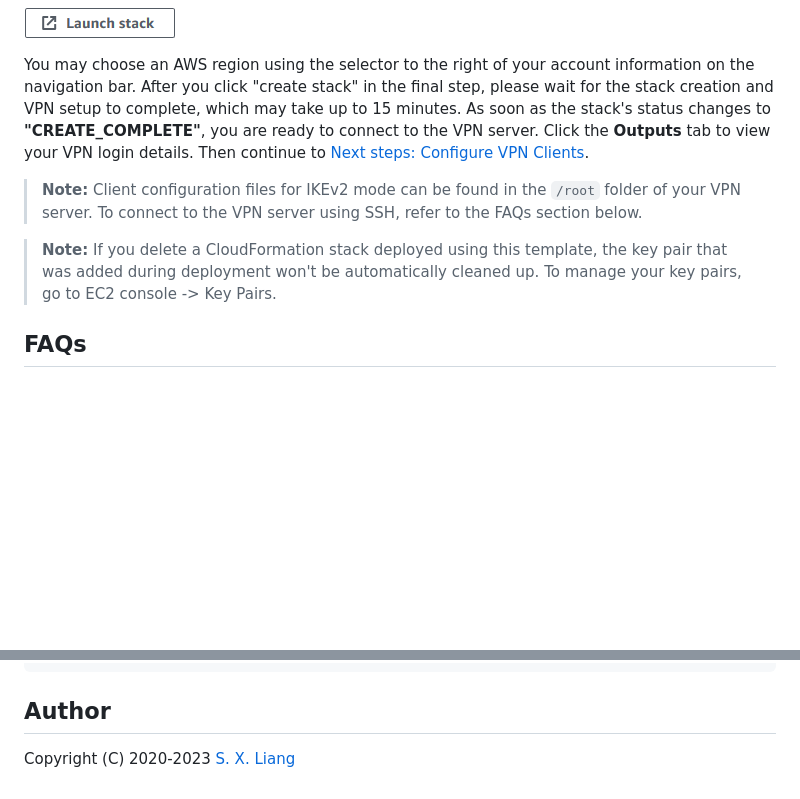
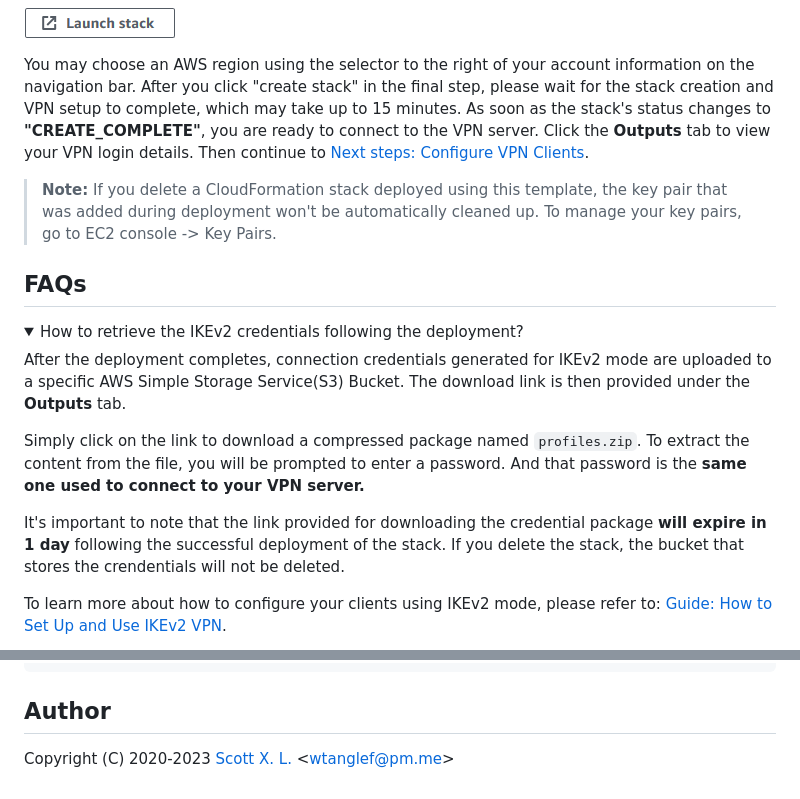
Before and after one commit to hwdsl2/setup-ipsec-vpn, a Markdown page: aws/README.md, 2 parts joined by grey strips. Drawn GitHub-style; folded sections open; blank space fills up the shorter version.

```diff
--- a/aws/README.md
+++ b/aws/README.md
@@ -39,8 +39,20 @@ Click the icon below to start:
 
 You may choose an AWS region using the selector to the right of your account information on the navigation bar. After you click "create stack" in the final step, please wait for the stack creation and VPN setup to complete, which may take up to 15 minutes. As soon as the stack's status changes to **"CREATE_COMPLETE"**, you are ready to connect to the VPN server. Click the **Outputs** tab to view your VPN login details. Then continue to [Next steps: Configure VPN Clients](../README.md#next-steps).
 
-> **Note:** Client configuration files for IKEv2 mode can be found in the `/root` folder of your VPN server. To connect to the VPN server using SSH, refer to the FAQs section below.
-
 > **Note:** If you delete a CloudFormation stack deployed using this template, the key pair that was added during deployment won't be automatically cleaned up. To manage your key pairs, go to EC2 console -> Key Pairs.
 
 ## FAQs
+
+<details>
+<summary>
+How to retrieve the IKEv2 credentials following the deployment?
+</summary>
+
+After the deployment completes, connection credentials generated for IKEv2 mode are uploaded to a specific AWS Simple Storage Service(S3) Bucket. The download link is then provided under the **Outputs** tab.
+
+Simply click on the link to download a compressed package named `profiles.zip`. To extract the content from the file, you will be prompted to enter a password. And that password is the **same one used to connect to your VPN server.**
+
+It's important to note that the link provided for downloading the credential package **will expire in 1 day** following the successful deployment of the stack. If you delete the stack, the bucket that stores the crendentials will not be deleted.
+
+To learn more about how to configure your clients using IKEv2 mode, please refer to: [Guide: How to Set Up and Use IKEv2 VPN](../docs/ikev2-howto.md#configure-ikev2-vpn-vlients).
+
@@ -85,4 +100,4 @@ $ ssh -i path/to/your/key-file.pem instance-username@instance-ip-address
 
 ## Author
 
-Copyright (C) 2020-2023 [S. X. Liang](https://github.com/scottpedia)
+Copyright (C) 2020-2023 [Scott X. L.](https://github.com/scottpedia) <[wtanglef@pm.me](mailto:wtanglef@pm.me)>
```
Also changed, not shown: other parts of aws/README.md (+3 -0 lines), aws/README-zh.md (+18 -3 lines), aws/images/credentials.png (added), 1 other file.
